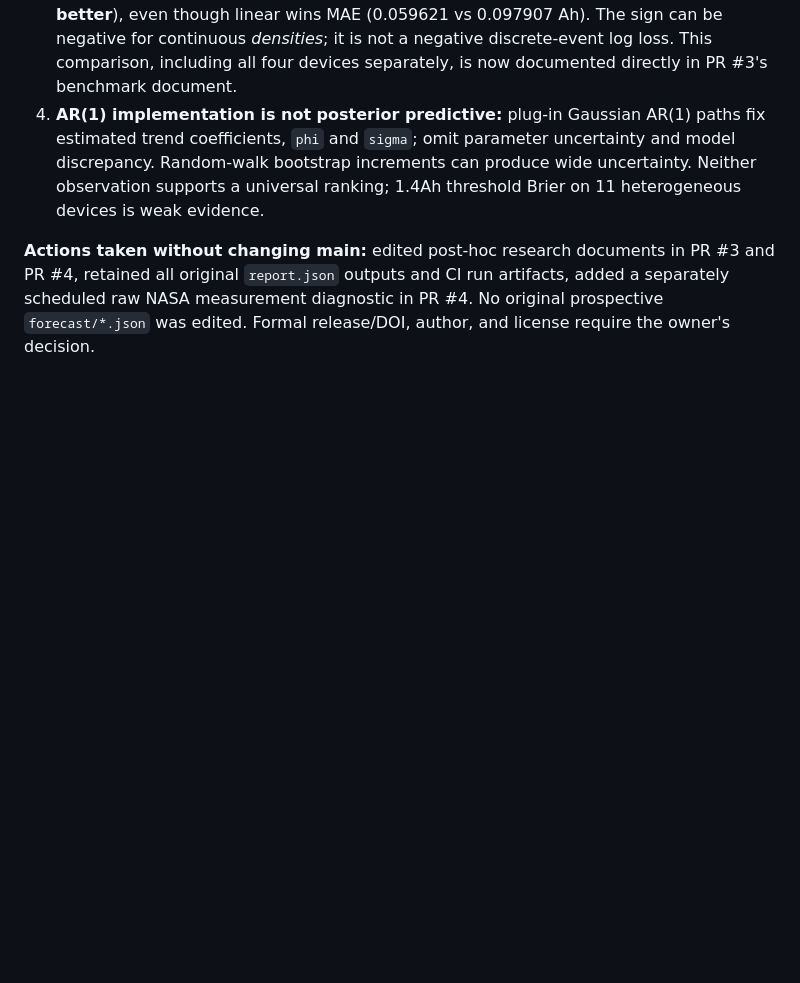
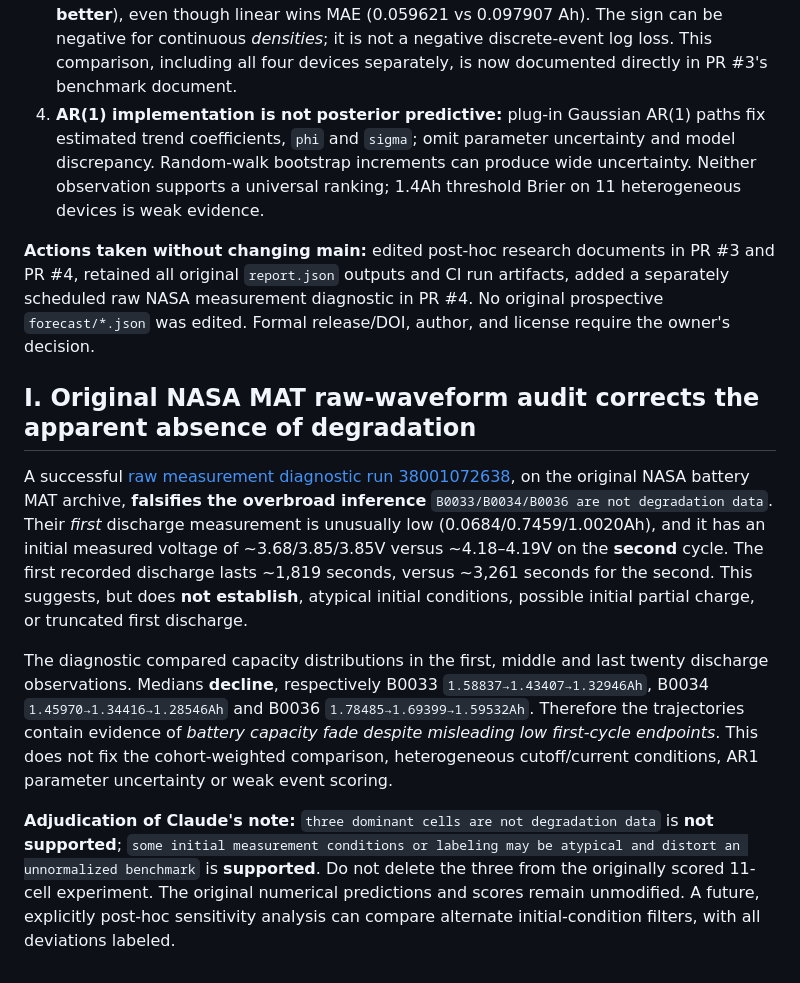
Before and after one commit to MedeiroszJoao/Project-Vulcan, a Markdown page: docs/EXTERNAL_HANDOFF_AUDIT_2026-10-09.md, the part around the change. Rendered like a GitHub page; blank space fills up the shorter version.

Commit message:
Post-hoc correction: NASA raw cycle profiles show initial anomaly and subsequent capacity fade

```diff
--- a/docs/EXTERNAL_HANDOFF_AUDIT_2026-10-09.md
+++ b/docs/EXTERNAL_HANDOFF_AUDIT_2026-10-09.md
@@ -91,3 +91,12 @@ A subsequent independent review obtained actual CI artifacts and identified thre
 4. **AR(1) implementation is not posterior predictive:** plug-in Gaussian AR(1) paths fix estimated trend coefficients, `phi` and `sigma`; omit parameter uncertainty and model discrepancy. Random-walk bootstrap increments can produce wide uncertainty. Neither observation supports a universal ranking; 1.4Ah threshold Brier on 11 heterogeneous devices is weak evidence.
 
 **Actions taken without changing main:** edited post-hoc research documents in PR #3 and PR #4, retained all original `report.json` outputs and CI run artifacts, added a separately scheduled raw NASA measurement diagnostic in PR #4. No original prospective `forecast/*.json` was edited. Formal release/DOI, author, and license require the owner's decision.
+
+
+## I. Original NASA MAT raw-waveform audit corrects the apparent absence of degradation
+
+A successful [raw measurement diagnostic run 38001072638](https://github.com/MedeiroszJoao/Project-Vulcan/actions/runs/38001072638), on the original NASA battery MAT archive, **falsifies the overbroad inference** `B0033/B0034/B0036 are not degradation data`. Their *first* discharge measurement is unusually low (0.0684/0.7459/1.0020Ah), and it has an initial measured voltage of ~3.68/3.85/3.85V versus ~4.18–4.19V on the **second** cycle. The first recorded discharge lasts ~1,819 seconds, versus ~3,261 seconds for the second. This suggests, but does **not establish**, atypical initial conditions, possible initial partial charge, or truncated first discharge.
+
+The diagnostic compared capacity distributions in the first, middle and last twenty discharge observations. Medians **decline**, respectively B0033 `1.58837→1.43407→1.32946Ah`, B0034 `1.45970→1.34416→1.28546Ah` and B0036 `1.78485→1.69399→1.59532Ah`. Therefore the trajectories contain evidence of *battery capacity fade despite misleading low first-cycle endpoints*. This does not fix the cohort-weighted comparison, heterogeneous cutoff/current conditions, AR1 parameter uncertainty or weak event scoring.
+
+**Adjudication of Claude's note:** `three dominant cells are not degradation data` is **not supported**; `some initial measurement conditions or labeling may be atypical and distort an unnormalized benchmark` is **supported**. Do not delete the three from the originally scored 11-cell experiment. The original numerical predictions and scores remain unmodified. A future, explicitly post-hoc sensitivity analysis can compare alternate initial-condition filters, with all deviations labeled.
```
